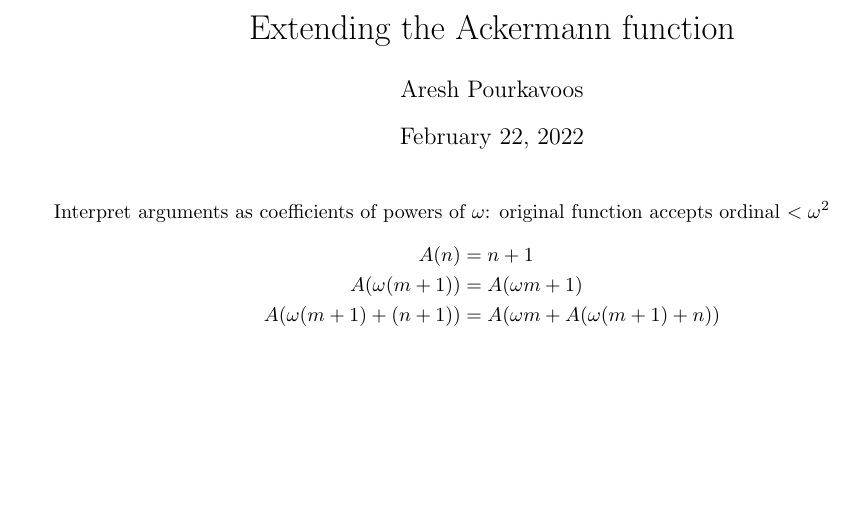
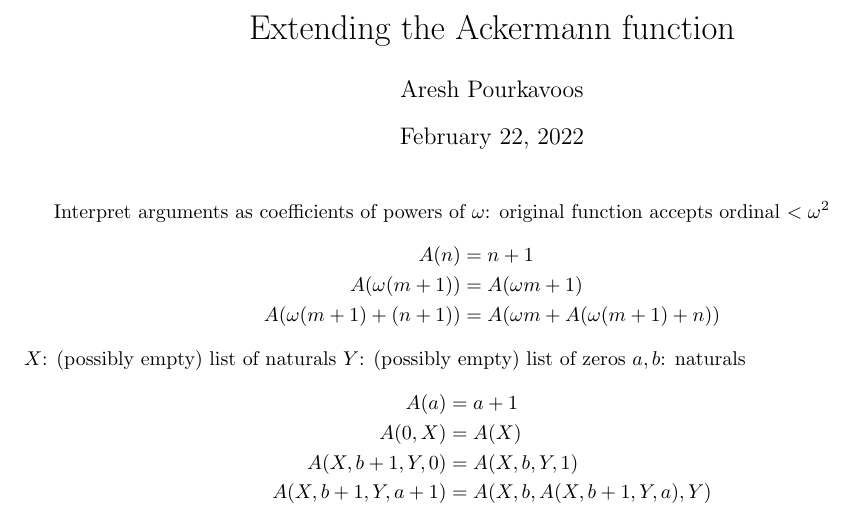
Before and after one commit to Mathtician/ideas, a LaTeX document (ackermann/ackermann.tex): part of the page, cut so that both start at the same text, the shorter picture padded with empty space. Compiled offline with pdfLaTeX.

Commit message:
Revised ackermann

```diff
--- a/ackermann/ackermann.tex
+++ b/ackermann/ackermann.tex
@@ -20,11 +20,19 @@
 Interpret arguments as coefficients of powers of $\omega$:
 original function accepts ordinal $<\omega^2$
 \begin{align*}
-A(n) &= n+1 \\
-A(\omega(m+1)) &= A(\omega m+1) \\
-A(\omega(m+1)+(n+1)) &= A(\omega m+A(\omega(m+1)+n)) \\
+  A(n) &= n+1 \\
+  A(\omega(m+1)) &= A(\omega m+1) \\
+  A(\omega(m+1)+(n+1)) &= A(\omega m+A(\omega(m+1)+n))
 \end{align*}
-
+$X$: (possibly empty) list of naturals
+$Y$: (possibly empty) list of zeros
+$a, b$: naturals
+\begin{align*}
+  A(a) &= a+1 \\
+  A(0, X) &= A(X) \\
+  A(X, b+1, Y, 0) &= A(X, b, Y, 1) \\
+  A(X, b+1, Y, a+1) &= A(X, b, A(X, b+1, Y, a), Y) \\
+\end{align*}
 %% can give any ordinal $< \omega^\omega$
 %% Leading zeros are discarded (as in the original Ackermann function):
 %% $A(0, n)=A(n)=n+1$
```
Also changed, not shown: ackermann/ackermann.pdf.
